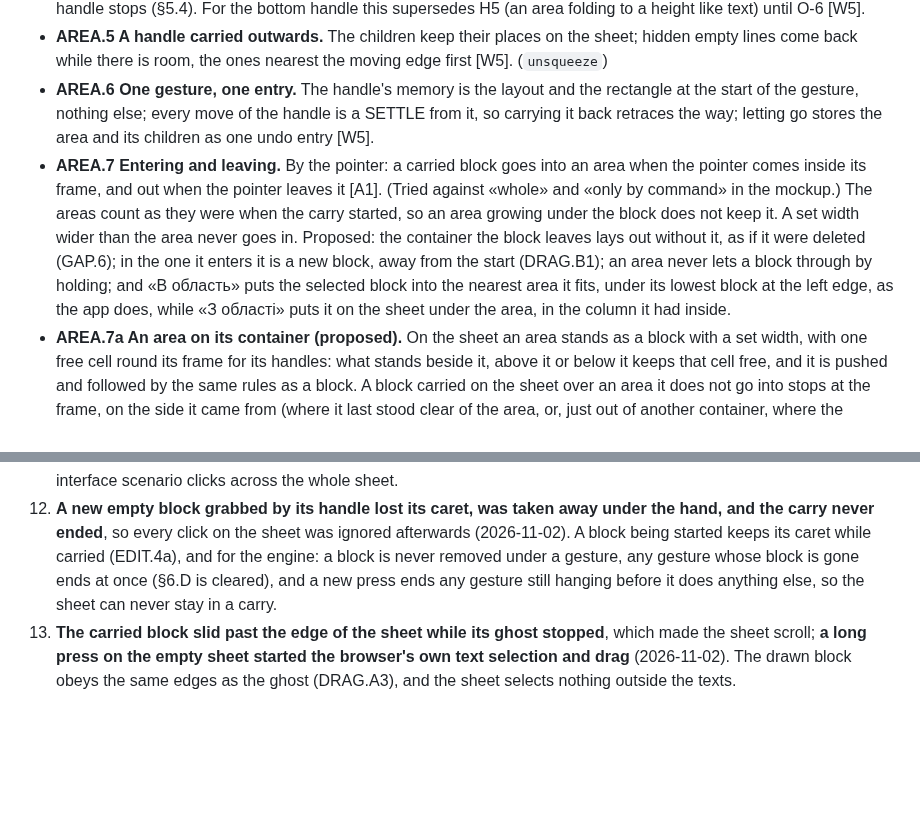
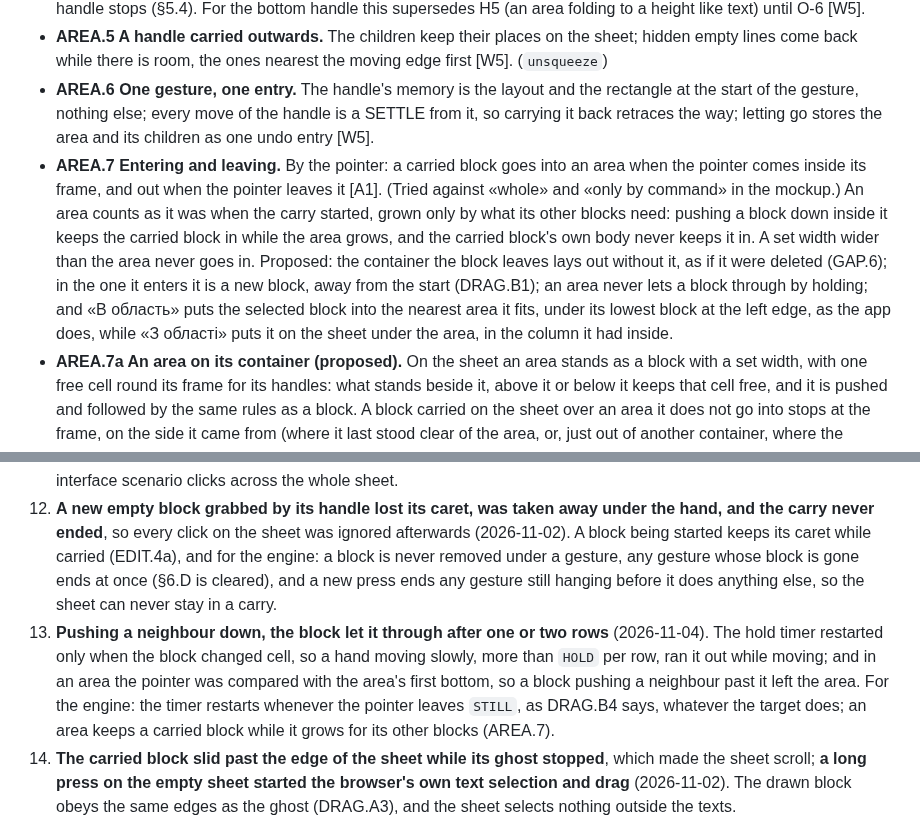
Before and after one commit to Yokogamma/baobook, a Markdown page: docs/LAYOUT-RULES.md, 2 parts joined by grey strips. Drawn GitHub-style; blank space fills up the shorter version.

Commit message:
Layout rules: an area keeps a block that pushes a neighbour past its bottom
The owner found a push turning into a swap after a row or two: the
mockup restarted the hold only on a new cell, and compared the pointer
with the area's first bottom. AREA.7 states which bottom counts;
lesson 16 records both.

Co-Authored-By: Claude Opus 5.5 <noreply@anthropic.com>
Claude-Session: https://claude.ai/code/session_01ESdhoVwwkS2ttb1WyLgNHx

```diff
--- a/docs/LAYOUT-RULES.md
+++ b/docs/LAYOUT-RULES.md
@@ -234,7 +234,7 @@ An area is a container inside the sheet: inside it, every rule of SIZE, GAP, SET
 - **AREA.4 The top or bottom handle carried inwards.** P-SQUEEZE, one row at a time, until it is refused, then the handle stops (§5.4). For the bottom handle this supersedes H5 (an area folding to a height like text) until O-6 [W5].
 - **AREA.5 A handle carried outwards.** The children keep their places on the sheet; hidden empty lines come back while there is room, the ones nearest the moving edge first [W5]. (`unsqueeze`)
 - **AREA.6 One gesture, one entry.** The handle's memory is the layout and the rectangle at the start of the gesture, nothing else; every move of the handle is a SETTLE from it, so carrying it back retraces the way; letting go stores the area and its children as one undo entry [W5].
-- **AREA.7 Entering and leaving.** By the pointer: a carried block goes into an area when the pointer comes inside its frame, and out when the pointer leaves it [A1]. (Tried against «whole» and «only by command» in the mockup.) The areas count as they were when the carry started, so an area growing under the block does not keep it. A set width wider than the area never goes in. Proposed: the container the block leaves lays out without it, as if it were deleted (GAP.6); in the one it enters it is a new block, away from the start (DRAG.B1); an area never lets a block through by holding; and «В область» puts the selected block into the nearest area it fits, under its lowest block at the left edge, as the app does, while «З області» puts it on the sheet under the area, in the column it had inside.
+- **AREA.7 Entering and leaving.** By the pointer: a carried block goes into an area when the pointer comes inside its frame, and out when the pointer leaves it [A1]. (Tried against «whole» and «only by command» in the mockup.) An area counts as it was when the carry started, grown only by what its other blocks need: pushing a block down inside it keeps the carried block in while the area grows, and the carried block's own body never keeps it in. A set width wider than the area never goes in. Proposed: the container the block leaves lays out without it, as if it were deleted (GAP.6); in the one it enters it is a new block, away from the start (DRAG.B1); an area never lets a block through by holding; and «В область» puts the selected block into the nearest area it fits, under its lowest block at the left edge, as the app does, while «З області» puts it on the sheet under the area, in the column it had inside.
 - **AREA.7a An area on its container (proposed).** On the sheet an area stands as a block with a set width, with one free cell round its frame for its handles: what stands beside it, above it or below it keeps that cell free, and it is pushed and followed by the same rules as a block. A block carried on the sheet over an area it does not go into stops at the frame, on the side it came from (where it last stood clear of the area, or, just out of another container, where the pointer is); pressed against the left side, an elastic block narrows first, as at the sheet's edge (DRAG.A3). A side handle carried outwards presses what it reaches aside, and what has no room goes down under the area (P-SINK); the blocks under the area follow its bottom handle both ways.
 - **AREA.7b Drawing an area (proposed, as in the app).** A drag on the empty sheet, outside every area, draws an empty area from the cell pressed to the cell under the pointer, at least 4 × 2 cells; it is put in as a new block is (EDIT.4), so what it covers makes room by the same rules, above or below judged by its frame; the preview shows where it will stand. Areas are never nested. In the reading mode and in the app look, an area's handles show only under the pointer, as a block's handle does (VIEW.6a).
 - **AREA.8 The sheet's right edge.** The sheet is a container too, and its right edge is a handle. Carried outwards into the white room of a wider window, it widens `SHEETW`, up to the edge of the screen and no further; nothing moves. Carried inwards, it narrows `SHEETW` as an area's side handle narrows an area (AREA.3), except that the sheet has no bottom edge to stop at. Letting go stores it with one undo entry [W7].
@@ -296,6 +296,7 @@ Each bug found while the owner tried the mockup came from two rules meeting with
 10. **The bottom handle of an area closed a gap and reopened another** when it moved several rows at once (2026-10-31). One row at a time (P-SQUEEZE).
 11. **A state class of the mockup collided with the class of another element** and narrowed the sheet, so clicks on its right part did nothing (2026-11-01). For the engine: the view's state names live in their own namespace, and every interface scenario clicks across the whole sheet.
 15. **A new empty block grabbed by its handle lost its caret, was taken away under the hand, and the carry never ended**, so every click on the sheet was ignored afterwards (2026-11-02). A block being started keeps its caret while carried (EDIT.4a), and for the engine: a block is never removed under a gesture, any gesture whose block is gone ends at once (§6.D is cleared), and a new press ends any gesture still hanging before it does anything else, so the sheet can never stay in a carry.
+16. **Pushing a neighbour down, the block let it through after one or two rows** (2026-11-04). The hold timer restarted only when the block changed cell, so a hand moving slowly, more than `HOLD` per row, ran it out while moving; and in an area the pointer was compared with the area's first bottom, so a block pushing a neighbour past it left the area. For the engine: the timer restarts whenever the pointer leaves `STILL`, as DRAG.B4 says, whatever the target does; an area keeps a carried block while it grows for its other blocks (AREA.7).
 14. **The carried block slid past the edge of the sheet while its ghost stopped**, which made the sheet scroll; **a long press on the empty sheet started the browser's own text selection and drag** (2026-11-02). The drawn block obeys the same edges as the ghost (DRAG.A3), and the sheet selects nothing outside the texts.
 12. **The width handle, the area's handles, a new block and the carry each had their own pushing code** in the mockup, with slightly different rules. One solver (§5).
 13. **Found in review, not yet seen by the owner:** the mockup compares gaps with the start of the carry, so a block carried away and back loses a row of its upper neighbour's gap (D-11). RELINK compares with `base` (phase 1).
```
